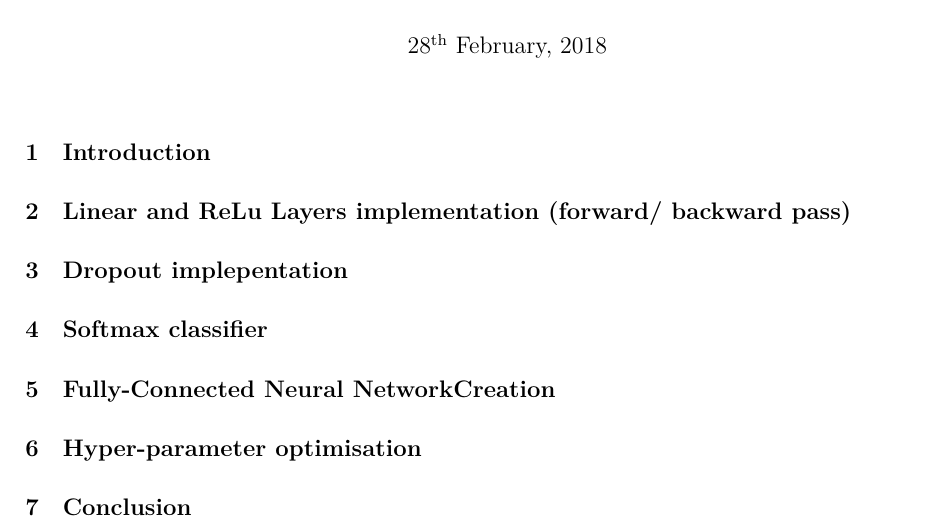
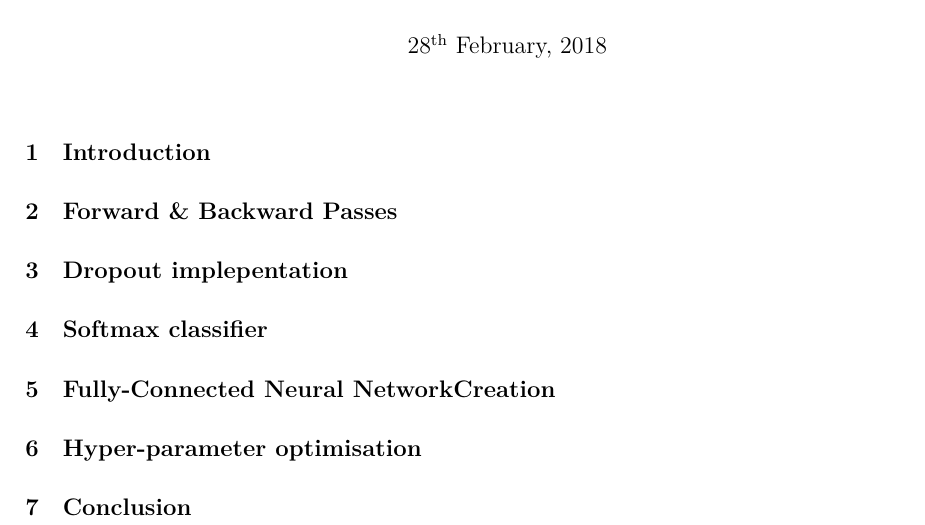
Before and after one commit to malonaz/ml_emotion_recognition_neural_net, a LaTeX document (report/src/report.tex): part of the page, cut so that both start at the same text. Compiled offline with XeLaTeX.

Commit message:
changed Q1 title

```diff
--- a/report/src/report.tex
+++ b/report/src/report.tex
@@ -46,7 +46,7 @@
 \section{Introduction}
     \include*{src/introduction}
 
-\section{Linear and ReLu Layers implementation (forward/ backward pass)}
+\section{Forward \& Backward Passes}
     \include*{src/layersimplementation}
 
 \section{Dropout implepentation}
```
